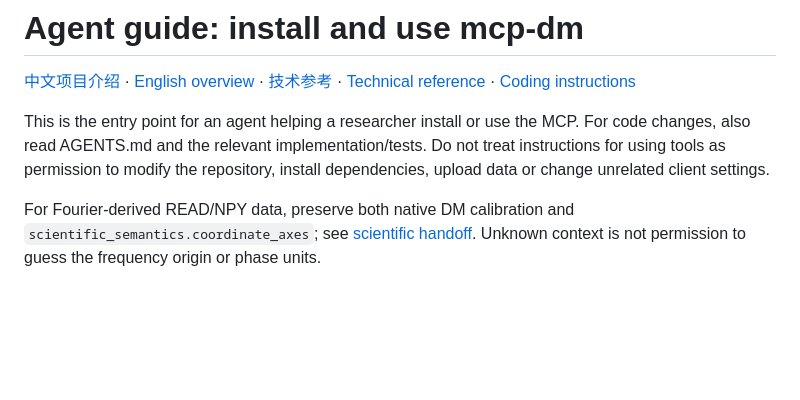
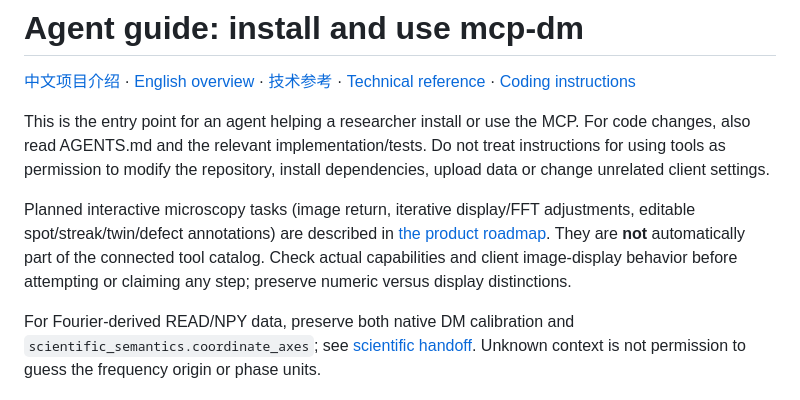
Before and after one commit to wuchqwq/mcp-dm, a Markdown page: README.agent.md, the part around the change. Drawn GitHub-style; blank space fills up the shorter version.

Commit message:
docs(agent-guide): link to planned image/FFT multi-turn workflow

```diff
--- a/README.agent.md
+++ b/README.agent.md
@@ -3,6 +3,8 @@
 [中文项目介绍](README.md) · [English overview](README.en.md) · [技术参考](REFERENCE.md) · [Technical reference](REFERENCE.en.md) · [Coding instructions](AGENTS.md)
 
 This is the entry point for an agent helping a researcher install or use the MCP. For code changes, also read AGENTS.md and the relevant implementation/tests. Do not treat instructions for using tools as permission to modify the repository, install dependencies, upload data or change unrelated client settings.
+
+Planned interactive microscopy tasks (image return, iterative display/FFT adjustments, editable spot/streak/twin/defect annotations) are described in [the product roadmap](docs/INTERACTIVE_MICROSCOPY_ROADMAP.md). They are **not** automatically part of the connected tool catalog. Check actual capabilities and client image-display behavior before attempting or claiming any step; preserve numeric versus display distinctions.
 
 For Fourier-derived READ/NPY data, preserve both native DM calibration and
 `scientific_semantics.coordinate_axes`; see [scientific handoff](docs/SCIENTIFIC_HANDOFF.md).
```
